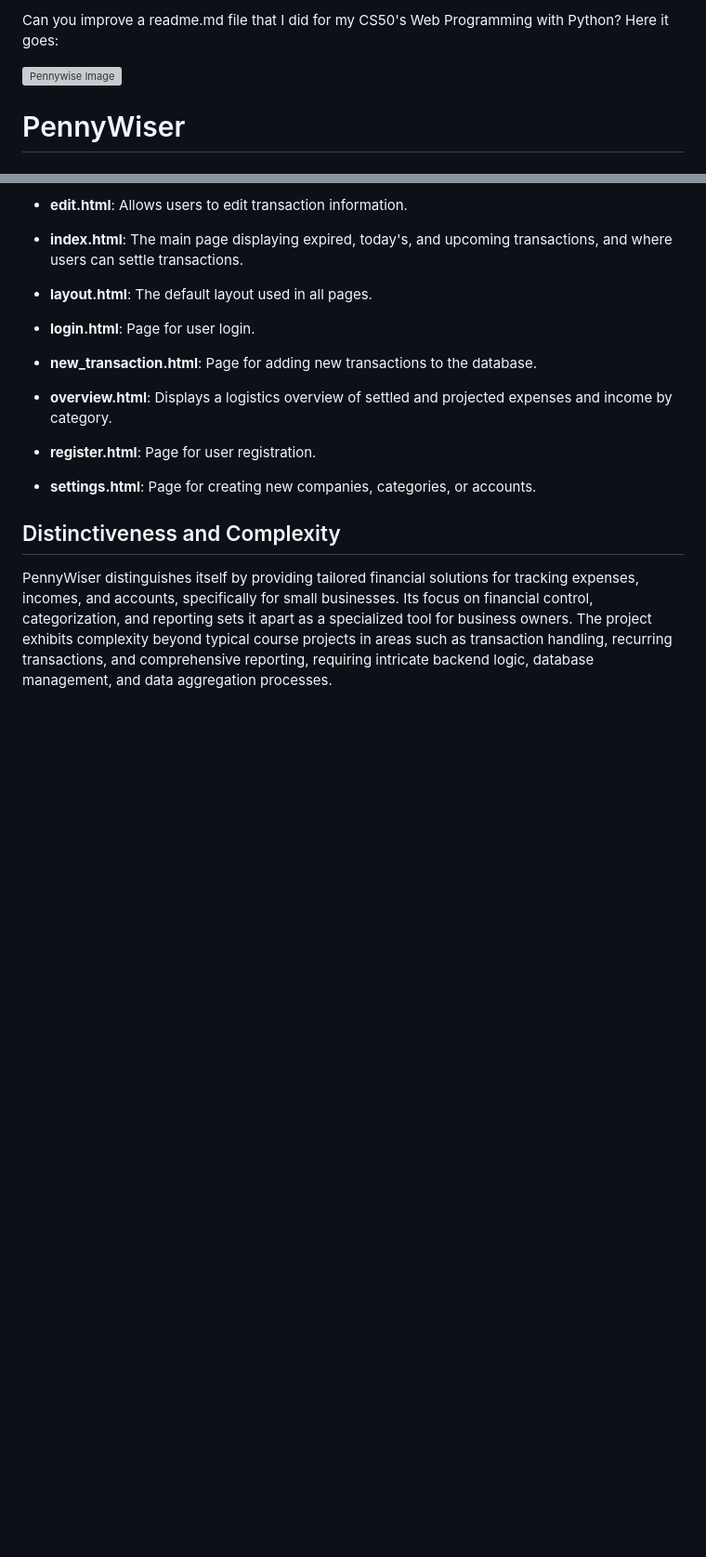
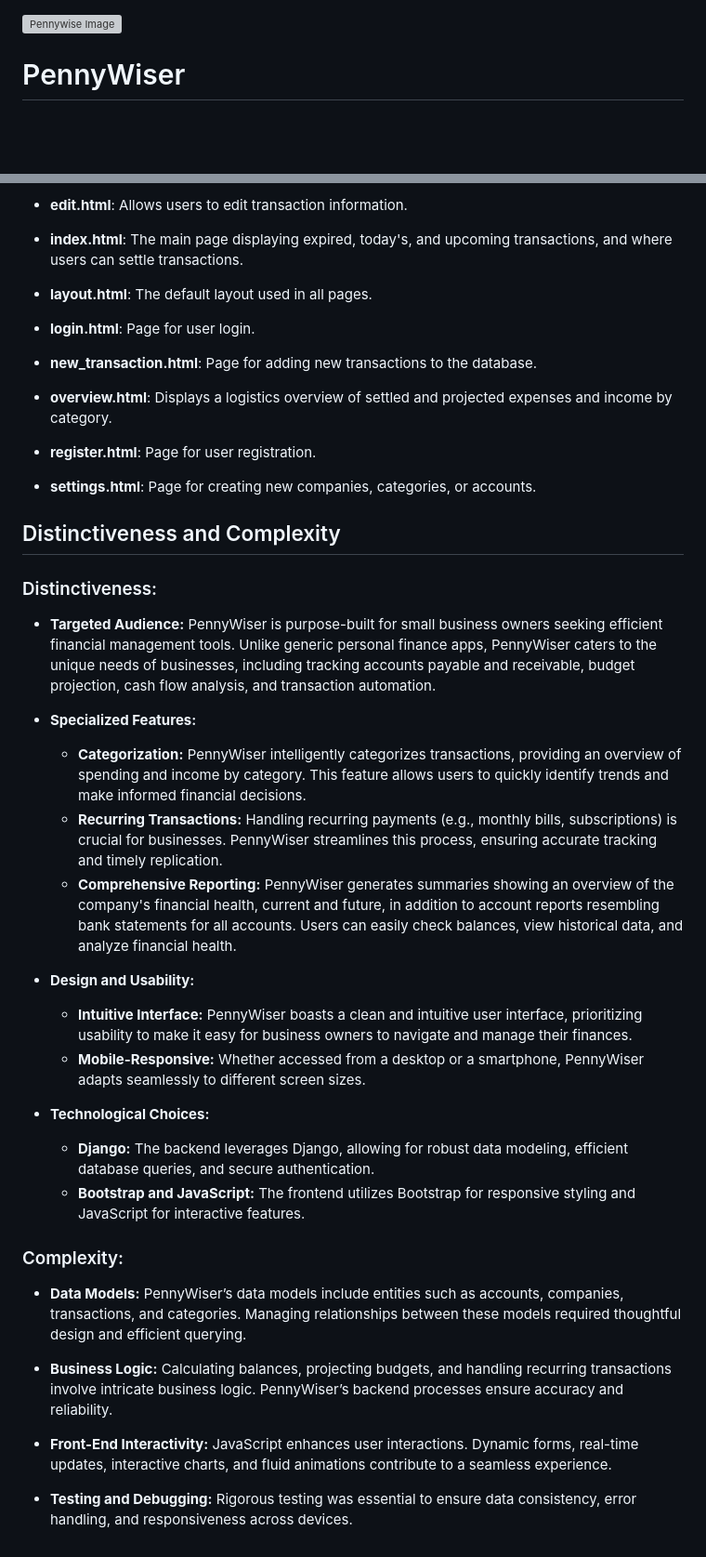
Before and after one commit to caioafb/pennywiser, a Markdown page: README.md, 2 parts joined by grey strips. Shown at 93% size. GitHub-like rendering; blank space fills up the shorter version; grey boxes are pictures that could not be loaded.

Commit message:
improved README.md distinctiveness and complexity

```diff
--- a/README.md
+++ b/README.md
@@ -1,5 +1,3 @@
-Can you improve a readme.md file that I did for my CS50's Web Programming with Python? Here it goes:
-
 ![Pennywise Image](core/static/core/pennywiser.png)
 
 # PennyWiser
@@ -133,4 +131,30 @@ All HTML templates created for this project are stored in this folder.
 - **settings.html**: Page for creating new companies, categories, or accounts.
 
 ## Distinctiveness and Complexity
-PennyWiser distinguishes itself by providing tailored financial solutions for tracking expenses, incomes, and accounts, specifically for small businesses. Its focus on financial control, categorization, and reporting sets it apart as a specialized tool for business owners. The project exhibits complexity beyond typical course projects in areas such as transaction handling, recurring transactions, and comprehensive reporting, requiring intricate backend logic, database management, and data aggregation processes.
+
+### Distinctiveness:
+
+- **Targeted Audience:** PennyWiser is purpose-built for small business owners seeking efficient financial management tools. Unlike generic personal finance apps, PennyWiser caters to the unique needs of businesses, including tracking accounts payable and receivable, budget projection, cash flow analysis, and transaction automation.
+
+- **Specialized Features:**
+  - **Categorization:** PennyWiser intelligently categorizes transactions, providing an overview of spending and income by category. This feature allows users to quickly identify trends and make informed financial decisions.
+  - **Recurring Transactions:** Handling recurring payments (e.g., monthly bills, subscriptions) is crucial for businesses. PennyWiser streamlines this process, ensuring accurate tracking and timely replication.
+  - **Comprehensive Reporting:** PennyWiser generates summaries showing an overview of the company's financial health, current and future, in addition to account reports resembling bank statements for all accounts. Users can easily check balances, view historical data, and analyze financial health.
+
+- **Design and Usability:**
+  - **Intuitive Interface:** PennyWiser boasts a clean and intuitive user interface, prioritizing usability to make it easy for business owners to navigate and manage their finances.
+  - **Mobile-Responsive:** Whether accessed from a desktop or a smartphone, PennyWiser adapts seamlessly to different screen sizes.
+
+- **Technological Choices:**
+  - **Django:** The backend leverages Django, allowing for robust data modeling, efficient database queries, and secure authentication.
+  - **Bootstrap and JavaScript:** The frontend utilizes Bootstrap for responsive styling and JavaScript for interactive features.
+
+### Complexity:
+
+- **Data Models:** PennyWiser’s data models include entities such as accounts, companies, transactions, and categories. Managing relationships between these models required thoughtful design and efficient querying.
+
+- **Business Logic:** Calculating balances, projecting budgets, and handling recurring transactions involve intricate business logic. PennyWiser’s backend processes ensure accuracy and reliability.
+
+- **Front-End Interactivity:** JavaScript enhances user interactions. Dynamic forms, real-time updates, interactive charts, and fluid animations contribute to a seamless experience.
+
+- **Testing and Debugging:** Rigorous testing was essential to ensure data consistency, error handling, and responsiveness across devices.
```
